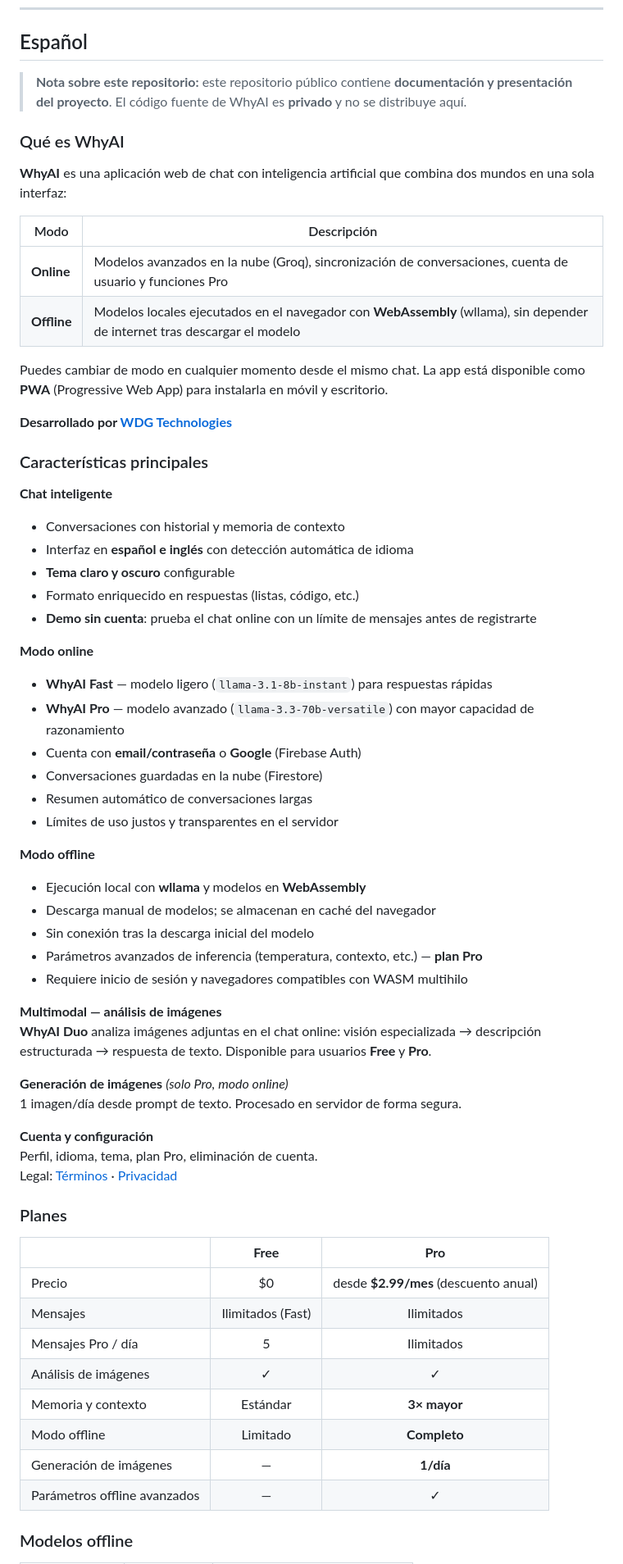
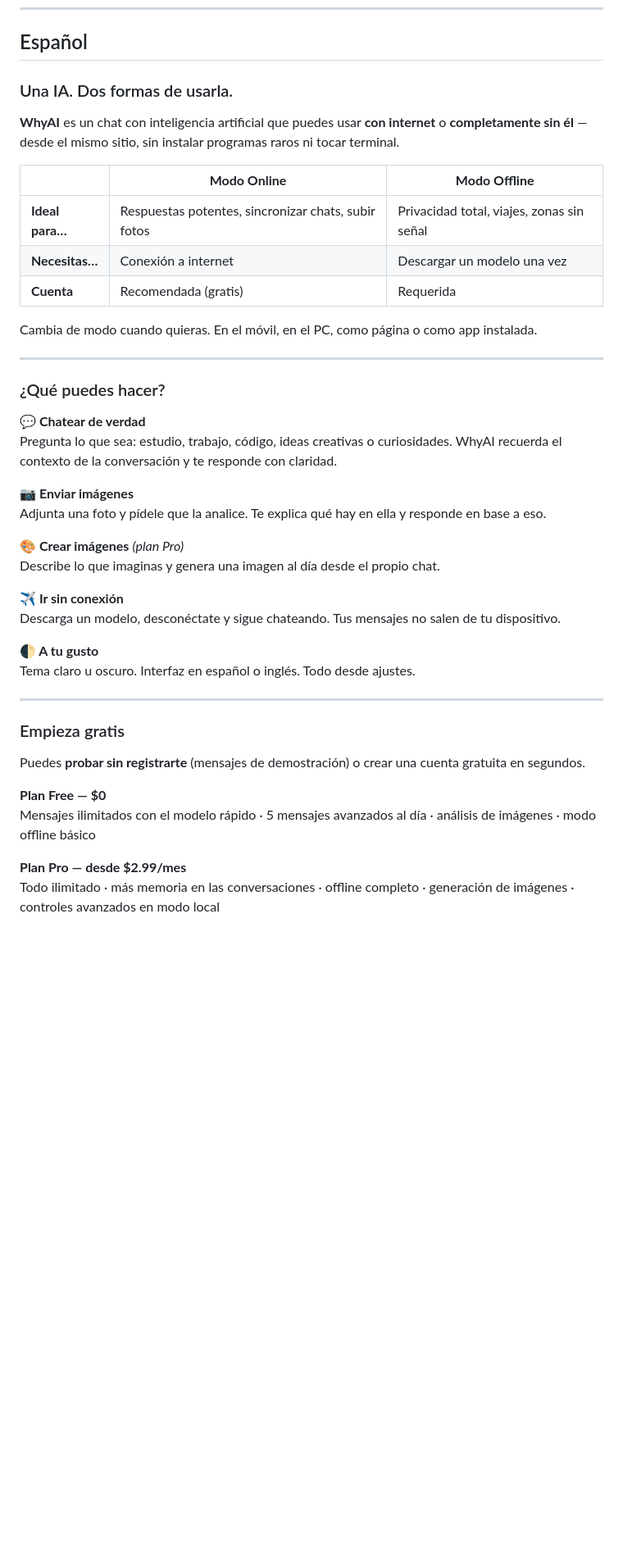
Before and after one commit to AngelDev2343/WhyAI, a Markdown page: README.md, the part around one of its changes. Shown at 82% size. Drawn GitHub-style; blank space fills up the shorter version.

```diff
--- a/README.md
+++ b/README.md
@@ -38,67 +41,46 @@
 
 ## Español
 
-> **Nota sobre este repositorio:** este repositorio público contiene **documentación y presentación del proyecto**. El código fuente de WhyAI es **privado** y no se distribuye aquí.
+### Una IA. Dos formas de usarla.
 
-### Qué es WhyAI
+**WhyAI** es un chat con inteligencia artificial que puedes usar **con internet** o **completamente sin él** — desde el mismo sitio, sin instalar programas raros ni tocar terminal.
 
-**WhyAI** es una aplicación web de chat con inteligencia artificial que combina dos mundos en una sola interfaz:
+| | **Modo Online** | **Modo Offline** |
+|---|---|---|
+| **Ideal para…** | Respuestas potentes, sincronizar chats, subir fotos | Privacidad total, viajes, zonas sin señal |
+| **Necesitas…** | Conexión a internet | Descargar un modelo una vez |
+| **Cuenta** | Recomendada (gratis) | Requerida |
 
-| Modo | Descripción |
-|------|-------------|
-| **Online** | Modelos avanzados en la nube (Groq), sincronización de conversaciones, cuenta de usuario y funciones Pro |
-| **Offline** | Modelos locales ejecutados en el navegador con **WebAssembly** (wllama), sin depender de internet tras descargar el modelo |
+Cambia de modo cuando quieras. En el móvil, en el PC, como página o como app instalada.
 
-Puedes cambiar de modo en cualquier momento desde el mismo chat. La app está disponible como **PWA** (Progressive Web App) para instalarla en móvil y escritorio.
+---
 
-**Desarrollado por [WDG Technologies](https://why-ia.vercel.app)**
+### ¿Qué puedes hacer?
 
-### Características principales
+**💬 Chatear de verdad**
+Pregunta lo que sea: estudio, trabajo, código, ideas creativas o curiosidades. WhyAI recuerda el contexto de la conversación y te responde con claridad.
 
-**Chat inteligente**
-- Conversaciones con historial y memoria de contexto
-- Interfaz en **español e inglés** con detección automática de idioma
-- **Tema claro y oscuro** configurable
-- Formato enriquecido en respuestas (listas, código, etc.)
-- **Demo sin cuenta**: prueba el chat online con un límite de mensajes antes de registrarte
+**📷 Enviar imágenes**
+Adjunta una foto y pídele que la analice. Te explica qué hay en ella y responde en base a eso.
 
-**Modo online**
-- **WhyAI Fast** — modelo ligero (`llama-3.1-8b-instant`) para respuestas rápidas
-- **WhyAI Pro** — modelo avanzado (`llama-3.3-70b-versatile`) con mayor capacidad de razonamiento
-- Cuenta con **email/contraseña** o **Google** (Firebase Auth)
-- Conversaciones guardadas en la nube (Firestore)
-- Resumen automático de conversaciones largas
-- Límites de uso justos y transparentes en el servidor
+**🎨 Crear imágenes** *(plan Pro)*
+Describe lo que imaginas y genera una imagen al día desde el propio chat.
 
-**Modo offline**
-- Ejecución local con **wllama** y modelos en **WebAssembly**
-- Descarga manual de modelos; se almacenan en caché del navegador
-- Sin conexión tras la descarga inicial del modelo
-- Parámetros avanzados de inferencia (temperatura, contexto, etc.) — **plan Pro**
-- Requiere inicio de sesión y navegadores compatibles con WASM multihilo
+**✈️ Ir sin conexión**
+Descarga un modelo, desconéctate y sigue chateando. Tus mensajes no salen de tu dispositivo.
 
-**Multimodal — análisis de imágenes**
-**WhyAI Duo** analiza imágenes adjuntas en el chat online: visión especializada → descripción estructurada → respuesta de texto. Disponible para usuarios **Free** y **Pro**.
+**🌓 A tu gusto**
+Tema claro u oscuro. Interfaz en español o inglés. Todo desde ajustes.
 
-**Generación de imágenes** *(solo Pro, modo online)*
-1 imagen/día desde prompt de texto. Procesado en servidor de forma segura.
+---
 
-**Cuenta y configuración**
-Perfil, idioma, tema, plan Pro, eliminación de cuenta.
-Legal: [Términos](https://why-ia.vercel.app/terms.html) · [Privacidad](https://why-ia.vercel.app/privacy.html)
+### Empieza gratis
 
-### Planes
+Puedes **probar sin registrarte** (mensajes de demostración) o crear una cuenta gratuita en segundos.
 
-| | **Free** | **Pro** |
-|---|:---:|:---:|
-| Precio | $0 | desde **$2.99/mes** (descuento anual) |
-| Mensajes | Ilimitados (Fast) | Ilimitados |
-| Mensajes Pro / día | 5 | Ilimitados |
-| Análisis de imágenes | ✓ | ✓ |
-| Memoria y contexto | Estándar | **3× mayor** |
-| Modo offline | Limitado | **Completo** |
-| Generación de imágenes | — | **1/día** |
-| Parámetros offline avanzados | — | ✓ |
+**Plan Free — $0**
+Mensajes ilimitados con el modelo rápido · 5 mensajes avanzados al día · análisis de imágenes · modo offline básico
 
-### Modelos offline
+**Plan Pro — desde $2.99/mes**
+Todo ilimitado · más memoria en las conversaciones · offline completo · generación de imágenes · controles avanzados en modo local
 
```
Also changed, not shown: other parts of README.md (+150 -186 lines).
